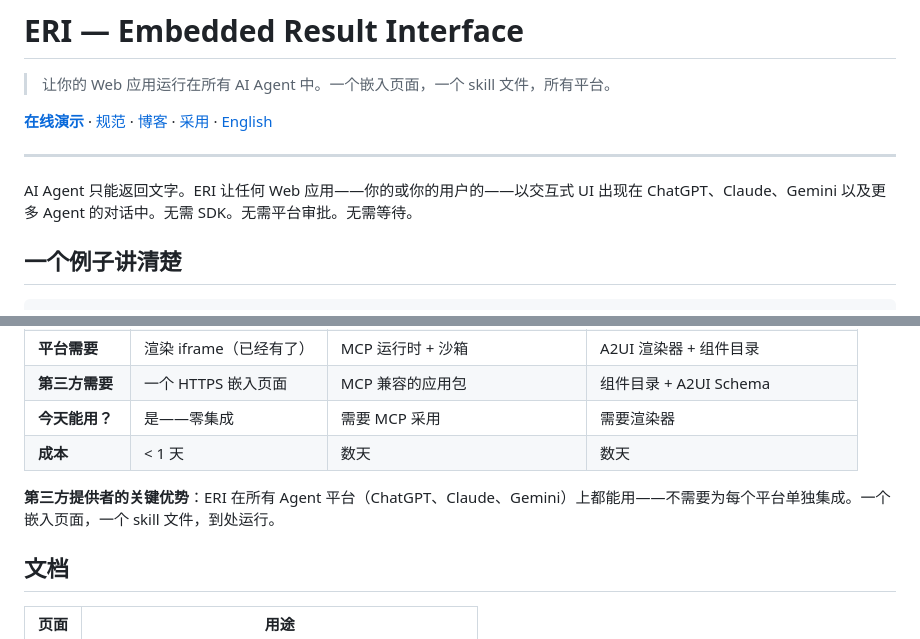
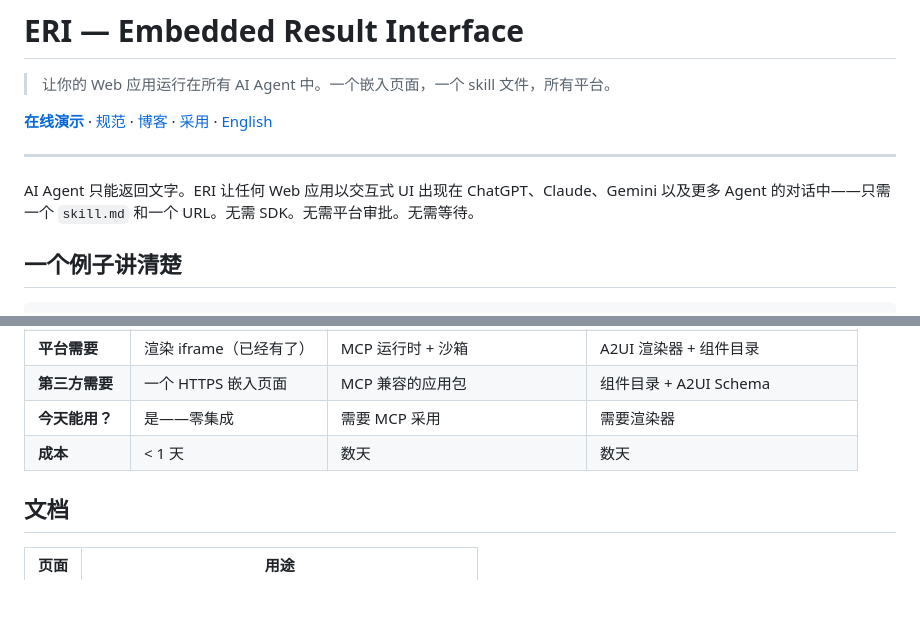
Before and after one commit to 2234839/eri-spec, a Markdown page: README.zh.md, 2 parts joined by grey strips. Drawn GitHub-style; blank space fills up the shorter version.

```diff
--- a/README.zh.md
+++ b/README.zh.md
@@ -6,7 +6,7 @@
 
 ---
 
-AI Agent 只能返回文字。ERI 让任何 Web 应用——你的或你的用户的——以交互式 UI 出现在 ChatGPT、Claude、Gemini 以及更多 Agent 的对话中。无需 SDK。无需平台审批。无需等待。
+AI Agent 只能返回文字。ERI 让任何 Web 应用以交互式 UI 出现在 ChatGPT、Claude、Gemini 以及更多 Agent 的对话中——只需一个 `skill.md` 和一个 URL。无需 SDK。无需平台审批。无需等待。
 
 ## 一个例子讲清楚
 
@@ -54,8 +54,6 @@ description: 数学计算器，支持变量和单位转换。
 | **今天能用？** | 是——零集成 | 需要 MCP 采用 | 需要渲染器 |
 | **成本** | < 1 天 | 数天 | 数天 |
 
-**第三方提供者的关键优势**：ERI 在所有 Agent 平台（ChatGPT、Claude、Gemini）上都能用——不需要为每个平台单独集成。一个嵌入页面，一个 skill 文件，到处运行。
-
 ## 文档
 
 | 页面 | 用途 |
```
Also changed, not shown: README.md (+1 -3 lines).
